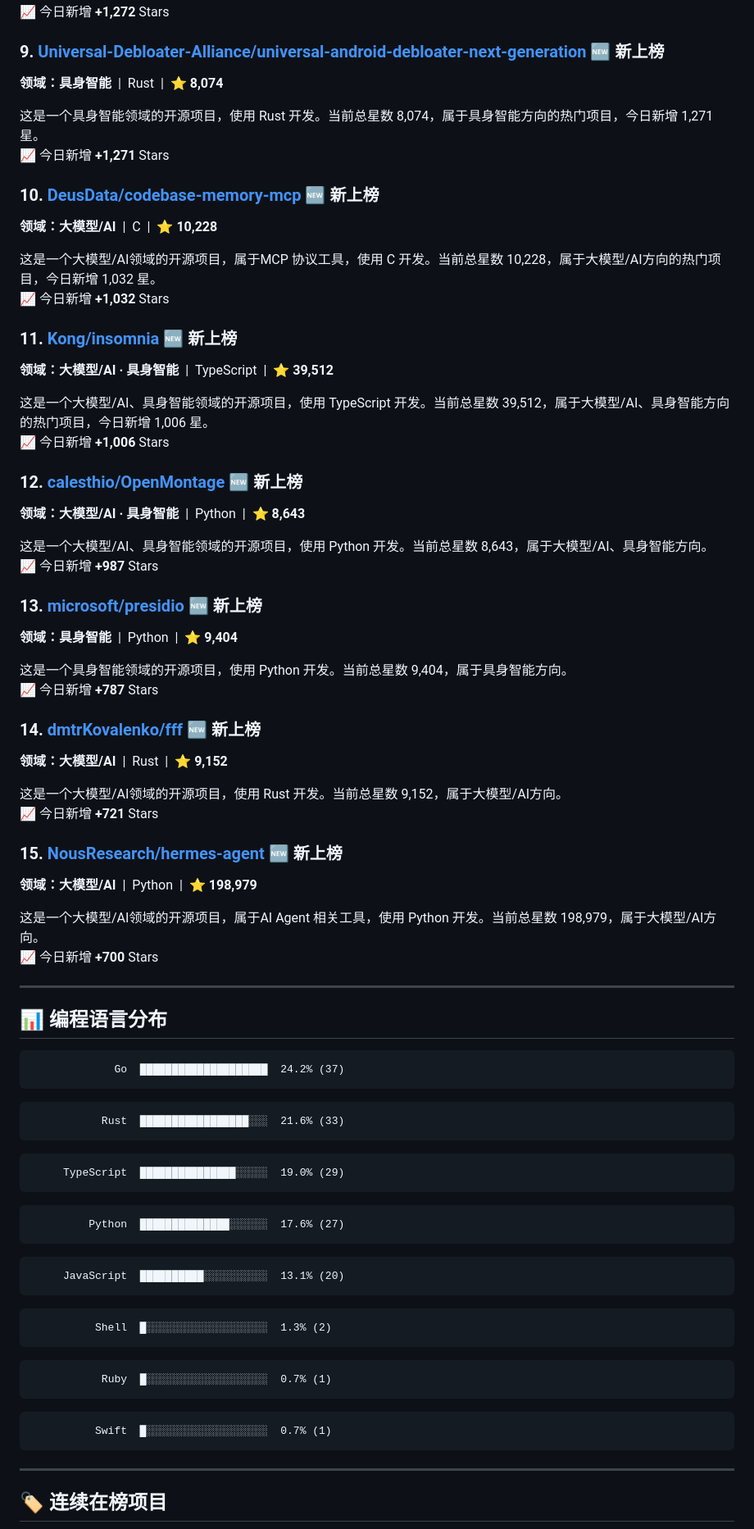
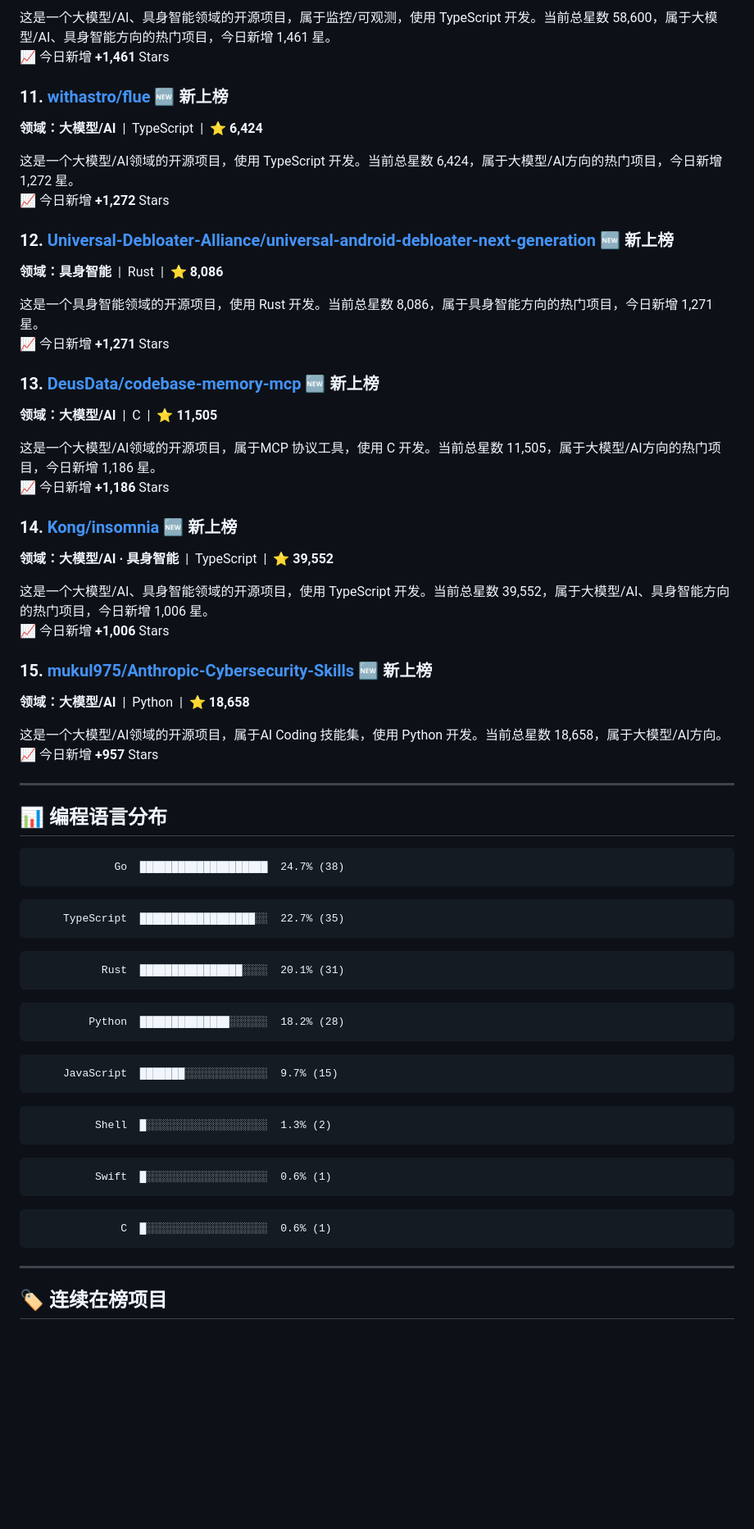
Before and after one commit to Lue824/github-trending-daily, a Markdown page: data/reports/daily-2026-06-22.md, the part around one of its changes. Shown at 82% size. Drawn GitHub-style; blank space fills up the shorter version.

Commit message:
📊 Daily report: 2026-06-22

````diff
--- a/data/reports/daily-2026-06-22.md
+++ b/data/reports/daily-2026-06-22.md
@@ -165,81 +178,68 @@
+这是一个大模型/AI、具身智能领域的开源项目，属于监控/可观测，使用 TypeScript 开发。当前总星数 58,600，属于大模型/AI、具身智能方向的热门项目，今日新增 1,461 星。
+<br>📈 今日新增 **+1,461** Stars
+
+<a id="f-r11"></a>
+### 11. [withastro/flue](https://github.com/withastro/flue)  🆕 新上榜
+**领域：大模型/AI** &nbsp;|&nbsp; TypeScript &nbsp;|&nbsp; ⭐ **6,424**
+
+这是一个大模型/AI领域的开源项目，使用 TypeScript 开发。当前总星数 6,424，属于大模型/AI方向的热门项目，今日新增 1,272 星。
 <br>📈 今日新增 **+1,272** Stars
 
-<a id="f-r9"></a>
-### 9. [Universal-Debloater-Alliance/universal-android-debloater-next-generation](https://github.com/Universal-Debloater-Alliance/universal-android-debloater-next-generation)  🆕 新上榜
-**领域：具身智能** &nbsp;|&nbsp; Rust &nbsp;|&nbsp; ⭐ **8,074**
+<a id="f-r12"></a>
+### 12. [Universal-Debloater-Alliance/universal-android-debloater-next-generation](https://github.com/Universal-Debloater-Alliance/universal-android-debloater-next-generation)  🆕 新上榜
+**领域：具身智能** &nbsp;|&nbsp; Rust &nbsp;|&nbsp; ⭐ **8,086**
 
-这是一个具身智能领域的开源项目，使用 Rust 开发。当前总星数 8,074，属于具身智能方向的热门项目，今日新增 1,271 星。
+这是一个具身智能领域的开源项目，使用 Rust 开发。当前总星数 8,086，属于具身智能方向的热门项目，今日新增 1,271 星。
 <br>📈 今日新增 **+1,271** Stars
 
-<a id="f-r10"></a>
-### 10. [DeusData/codebase-memory-mcp](https://github.com/DeusData/codebase-memory-mcp)  🆕 新上榜
-**领域：大模型/AI** &nbsp;|&nbsp; C &nbsp;|&nbsp; ⭐ **10,228**
+<a id="f-r13"></a>
+### 13. [DeusData/codebase-memory-mcp](https://github.com/DeusData/codebase-memory-mcp)  🆕 新上榜
+**领域：大模型/AI** &nbsp;|&nbsp; C &nbsp;|&nbsp; ⭐ **11,505**
 
-这是一个大模型/AI领域的开源项目，属于MCP 协议工具，使用 C 开发。当前总星数 10,228，属于大模型/AI方向的热门项目，今日新增 1,032 星。
-<br>📈 今日新增 **+1,032** Stars
+这是一个大模型/AI领域的开源项目，属于MCP 协议工具，使用 C 开发。当前总星数 11,505，属于大模型/AI方向的热门项目，今日新增 1,186 星。
+<br>📈 今日新增 **+1,186** Stars
 
-<a id="f-r11"></a>
-### 11. [Kong/insomnia](https://github.com/Kong/insomnia)  🆕 新上榜
-**领域：大模型/AI · 具身智能** &nbsp;|&nbsp; TypeScript &nbsp;|&nbsp; ⭐ **39,512**
+<a id="f-r14"></a>
+### 14. [Kong/insomnia](https://github.com/Kong/insomnia)  🆕 新上榜
+**领域：大模型/AI · 具身智能** &nbsp;|&nbsp; TypeScript &nbsp;|&nbsp; ⭐ **39,552**
 
-这是一个大模型/AI、具身智能领域的开源项目，使用 TypeScript 开发。当前总星数 39,512，属于大模型/AI、具身智能方向的热门项目，今日新增 1,006 星。
+这是一个大模型/AI、具身智能领域的开源项目，使用 TypeScript 开发。当前总星数 39,552，属于大模型/AI、具身智能方向的热门项目，今日新增 1,006 星。
 <br>📈 今日新增 **+1,006** Stars
 
-<a id="f-r12"></a>
-### 12. [calesthio/OpenMontage](https://github.com/calesthio/OpenMontage)  🆕 新上榜
-**领域：大模型/AI · 具身智能** &nbsp;|&nbsp; Python &nbsp;|&nbsp; ⭐ **8,643**
+<a id="f-r15"></a>
+### 15. [mukul975/Anthropic-Cybersecurity-Skills](https://github.com/mukul975/Anthropic-Cybersecurity-Skills)  🆕 新上榜
+**领域：大模型/AI** &nbsp;|&nbsp; Python &nbsp;|&nbsp; ⭐ **18,658**
 
-这是一个大模型/AI、具身智能领域的开源项目，使用 Python 开发。当前总星数 8,643，属于大模型/AI、具身智能方向。
-<br>📈 今日新增 **+987** Stars
-
-<a id="f-r13"></a>
-### 13. [microsoft/presidio](https://github.com/microsoft/presidio)  🆕 新上榜
-**领域：具身智能** &nbsp;|&nbsp; Python &nbsp;|&nbsp; ⭐ **9,404**
-
-这是一个具身智能领域的开源项目，使用 Python 开发。当前总星数 9,404，属于具身智能方向。
-<br>📈 今日新增 **+787** Stars
-
-<a id="f-r14"></a>
-### 14. [dmtrKovalenko/fff](https://github.com/dmtrKovalenko/fff)  🆕 新上榜
-**领域：大模型/AI** &nbsp;|&nbsp; Rust &nbsp;|&nbsp; ⭐ **9,152**
-
-这是一个大模型/AI领域的开源项目，使用 Rust 开发。当前总星数 9,152，属于大模型/AI方向。
-<br>📈 今日新增 **+721** Stars
-
-<a id="f-r15"></a>
-### 15. [NousResearch/hermes-agent](https://github.com/NousResearch/hermes-agent)  🆕 新上榜
-**领域：大模型/AI** &nbsp;|&nbsp; Python &nbsp;|&nbsp; ⭐ **198,979**
-
-这是一个大模型/AI领域的开源项目，属于AI Agent 相关工具，使用 Python 开发。当前总星数 198,979，属于大模型/AI方向。
-<br>📈 今日新增 **+700** Stars
+这是一个大模型/AI领域的开源项目，属于AI Coding 技能集，使用 Python 开发。当前总星数 18,658，属于大模型/AI方向。
+<br>📈 今日新增 **+957** Stars
 
 ---
 
 ## 📊 编程语言分布
 
 ```
-             Go  ████████████████████  24.2% (37)
+             Go  ████████████████████  24.7% (38)
 ```
 ```
-           Rust  █████████████████░░░  21.6% (33)
+     TypeScript  ██████████████████░░  22.7% (35)
 ```
 ```
-     TypeScript  ███████████████░░░░░  19.0% (29)
+           Rust  ████████████████░░░░  20.1% (31)
 ```
 ```
-         Python  ██████████████░░░░░░  17.6% (27)
+         Python  ██████████████░░░░░░  18.2% (28)
 ```
 ```
-     JavaScript  ██████████░░░░░░░░░░  13.1% (20)
+     JavaScript  ███████░░░░░░░░░░░░░  9.7% (15)
 ```
 ```
           Shell  █░░░░░░░░░░░░░░░░░░░  1.3% (2)
 ```
 ```
-           Ruby  █░░░░░░░░░░░░░░░░░░░  0.7% (1)
+          Swift  █░░░░░░░░░░░░░░░░░░░  0.6% (1)
 ```
 ```
-          Swift  █░░░░░░░░░░░░░░░░░░░  0.7% (1)
+              C  █░░░░░░░░░░░░░░░░░░░  0.6% (1)
 ```
 
 ---
````
Also changed, not shown: other parts of data/reports/daily-2026-06-22.md (+63 -50 lines).
